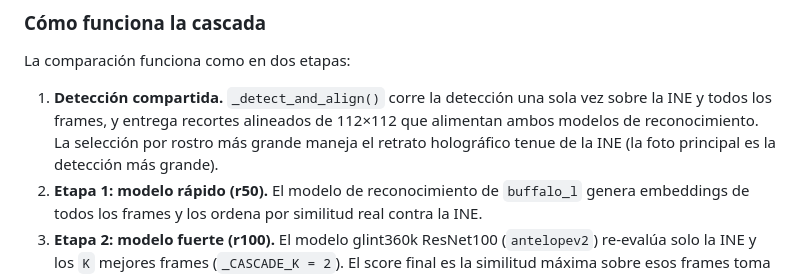
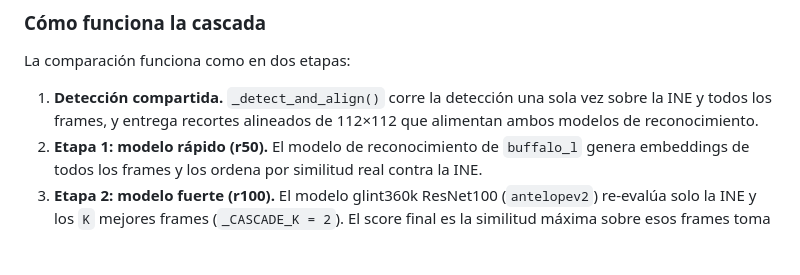
Before and after one commit to T-UwU/MicroTec_FaceMatch-V2, a Markdown page: README.md, the part around the change. GitHub-like rendering; blank space fills up the shorter version.

```diff
--- a/README.md
+++ b/README.md
@@ -124,9 +124,7 @@ La comparación funciona como en dos etapas:
 
 1. **Detección compartida.** `_detect_and_align()` corre la detección una sola
    vez sobre la INE y todos los frames, y entrega recortes alineados de 112×112
-   que alimentan ambos modelos de reconocimiento. La selección por rostro más
-   grande maneja el retrato holográfico tenue de la INE (la foto principal es la
-   detección más grande).
+   que alimentan ambos modelos de reconocimiento.
 2. **Etapa 1: modelo rápido (r50).** El modelo de reconocimiento de `buffalo_l`
    genera embeddings de todos los frames y los ordena por similitud real contra
    la INE.
```
